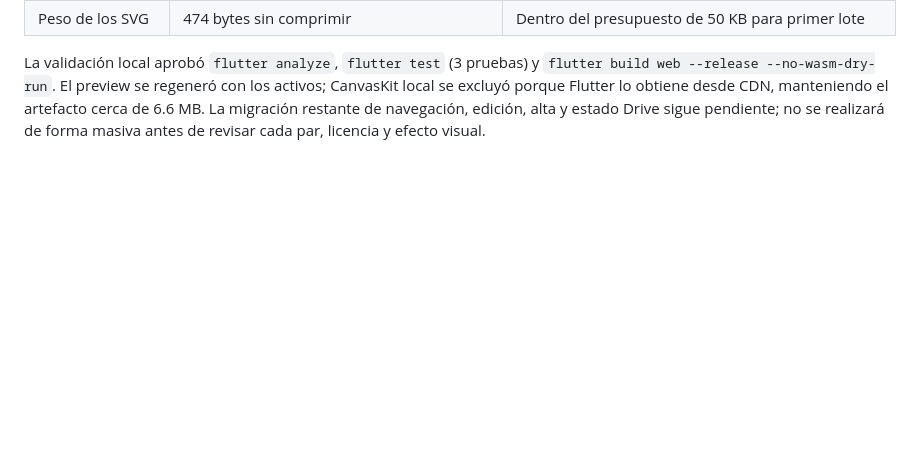
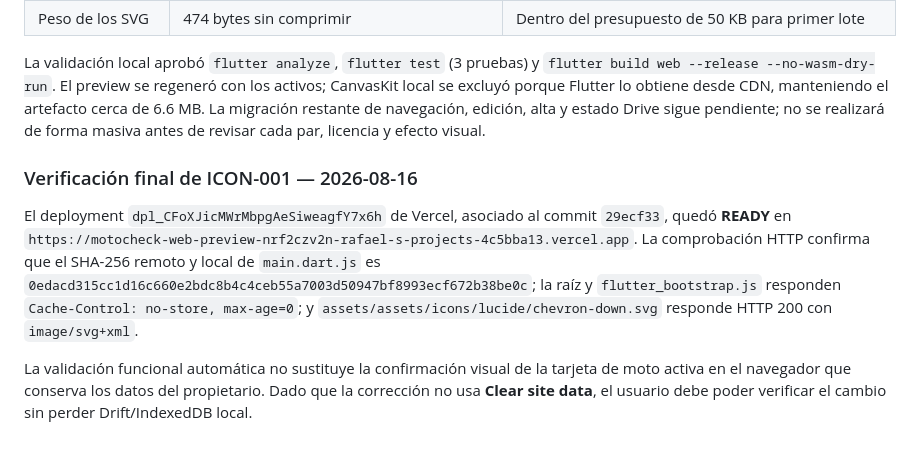
Before and after one commit to rafaelicon15/MotoCheck, a Markdown page: docs/PROJECT_MASTER_LOG.md, the part around the change. Rendered like a GitHub page; blank space fills up the shorter version.

Commit message:
docs(web): record verified icon preview delivery
Record the READY Vercel deployment, matching local and remote bundle hash, cache headers, and published SVG asset check for ICON-001.\n\nValidation: scripts/preflight.sh, git diff --check and HTTP verification.\nRollback: revert this documentation-only commit.

```diff
--- a/docs/PROJECT_MASTER_LOG.md
+++ b/docs/PROJECT_MASTER_LOG.md
@@ -377,3 +377,10 @@ Se implementó el primer hito de la estrategia Morphicons-compatible: `MotoIcon`
 | Peso de los SVG | 474 bytes sin comprimir | Dentro del presupuesto de 50 KB para primer lote |
 
 La validación local aprobó `flutter analyze`, `flutter test` (3 pruebas) y `flutter build web --release --no-wasm-dry-run`. El preview se regeneró con los activos; CanvasKit local se excluyó porque Flutter lo obtiene desde CDN, manteniendo el artefacto cerca de 6.6 MB. La migración restante de navegación, edición, alta y estado Drive sigue pendiente; no se realizará de forma masiva antes de revisar cada par, licencia y efecto visual.
+
+
+### Verificación final de ICON-001 — 2026-08-16
+
+El deployment `dpl_CFoXJicMWrMbpgAeSiweagfY7x6h` de Vercel, asociado al commit `29ecf33`, quedó **READY** en `https://motocheck-web-preview-nrf2czv2n-rafael-s-projects-4c5bba13.vercel.app`. La comprobación HTTP confirma que el SHA-256 remoto y local de `main.dart.js` es `0edacd315cc1d16c660e2bdc8b4c4ceb55a7003d50947bf8993ecf672b38be0c`; la raíz y `flutter_bootstrap.js` responden `Cache-Control: no-store, max-age=0`; y `assets/assets/icons/lucide/chevron-down.svg` responde HTTP 200 con `image/svg+xml`.
+
+La validación funcional automática no sustituye la confirmación visual de la tarjeta de moto activa en el navegador que conserva los datos del propietario. Dado que la corrección no usa **Clear site data**, el usuario debe poder verificar el cambio sin perder Drift/IndexedDB local.
```
Also changed, not shown: docs/ENGINEERING_LOG.md (+5 -0 lines).
